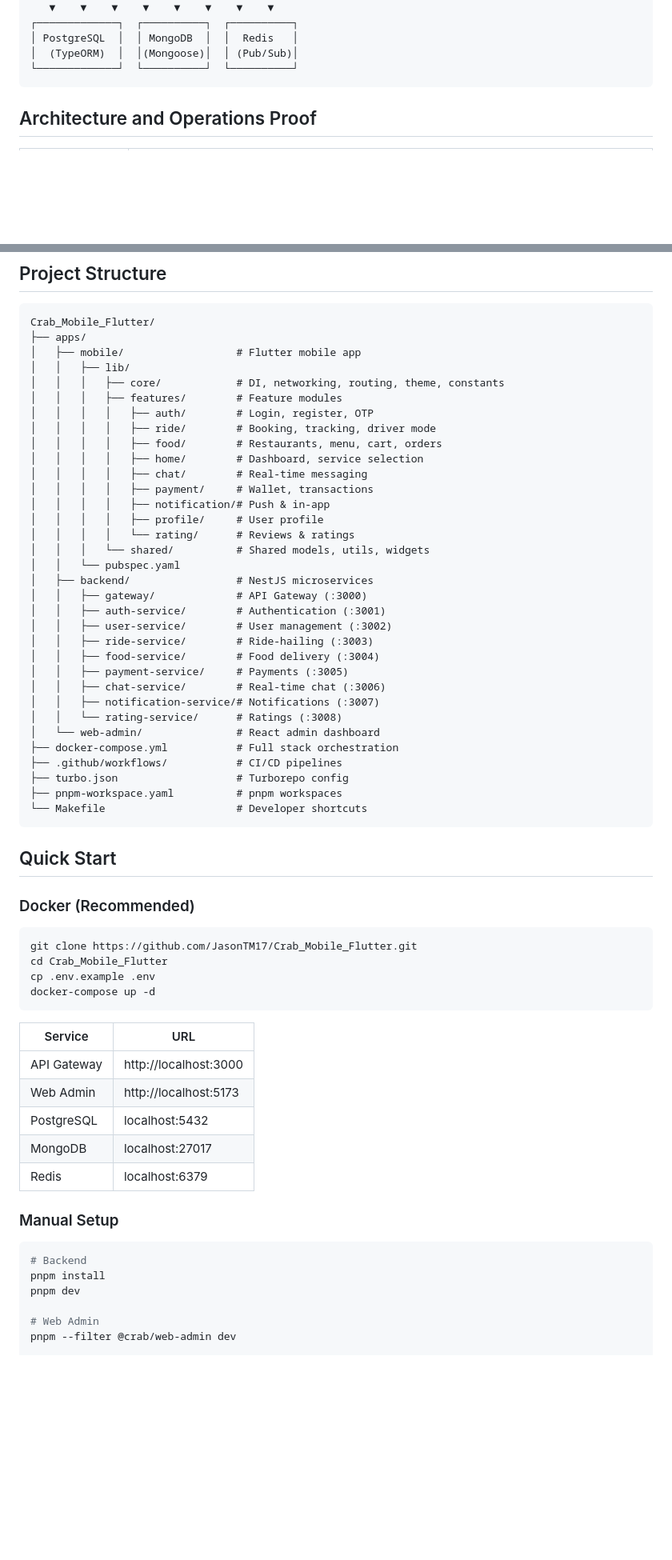
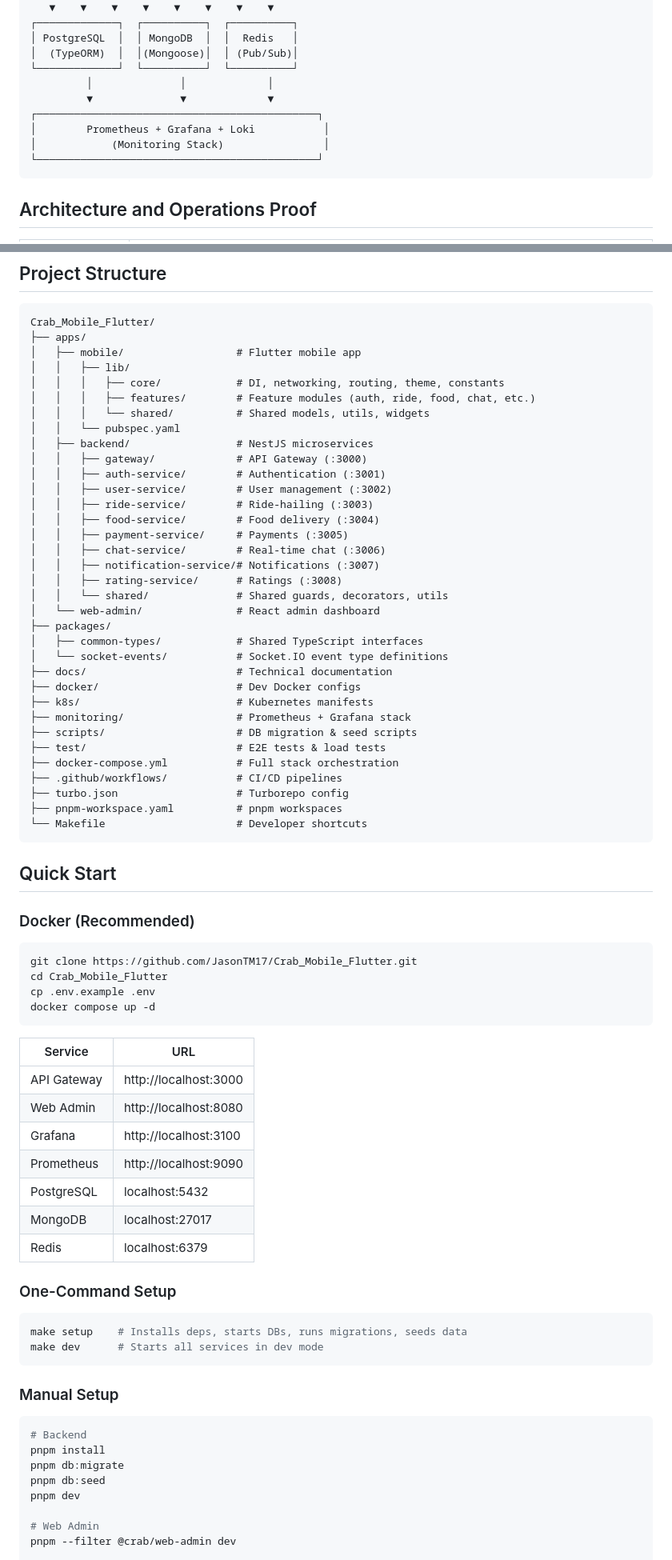
Before and after one commit to JasonTM17/Crab_Mobile_Flutter, a Markdown page: README.md, 2 parts joined by grey strips. Shown at 80% size. GitHub-like rendering; blank space fills up the shorter version.

````diff
--- a/README.md
+++ b/README.md
@@ -58,6 +77,12 @@ Crab is a production-engineering portfolio for a ride-hailing and food delivery
 │ PostgreSQL  │  │ MongoDB  │  │  Redis   │
 │  (TypeORM)  │  │(Mongoose)│  │ (Pub/Sub)│
 └─────────────┘  └──────────┘  └──────────┘
+         │              │             │
+         ▼              ▼             ▼
+┌─────────────────────────────────────────────┐
+│        Prometheus + Grafana + Loki           │
+│            (Monitoring Stack)                │
+└─────────────────────────────────────────────┘
 ```
 
 ## Architecture and Operations Proof
@@ -157,16 +195,7 @@ Crab_Mobile_Flutter/
 │   ├── mobile/                  # Flutter mobile app
 │   │   ├── lib/
 │   │   │   ├── core/            # DI, networking, routing, theme, constants
-│   │   │   ├── features/        # Feature modules
-│   │   │   │   ├── auth/        # Login, register, OTP
-│   │   │   │   ├── ride/        # Booking, tracking, driver mode
-│   │   │   │   ├── food/        # Restaurants, menu, cart, orders
-│   │   │   │   ├── home/        # Dashboard, service selection
-│   │   │   │   ├── chat/        # Real-time messaging
-│   │   │   │   ├── payment/     # Wallet, transactions
-│   │   │   │   ├── notification/# Push & in-app
-│   │   │   │   ├── profile/     # User profile
-│   │   │   │   └── rating/      # Reviews & ratings
+│   │   │   ├── features/        # Feature modules (auth, ride, food, chat, etc.)
 │   │   │   └── shared/          # Shared models, utils, widgets
 │   │   └── pubspec.yaml
 │   ├── backend/                 # NestJS microservices
@@ -178,8 +207,18 @@ Crab_Mobile_Flutter/
 │   │   ├── payment-service/     # Payments (:3005)
 │   │   ├── chat-service/        # Real-time chat (:3006)
 │   │   ├── notification-service/# Notifications (:3007)
-│   │   └── rating-service/      # Ratings (:3008)
+│   │   ├── rating-service/      # Ratings (:3008)
+│   │   └── shared/              # Shared guards, decorators, utils
 │   └── web-admin/               # React admin dashboard
+├── packages/
+│   ├── common-types/            # Shared TypeScript interfaces
+│   └── socket-events/           # Socket.IO event type definitions
+├── docs/                        # Technical documentation
+├── docker/                      # Dev Docker configs
+├── k8s/                         # Kubernetes manifests
+├── monitoring/                  # Prometheus + Grafana stack
+├── scripts/                     # DB migration & seed scripts
+├── test/                        # E2E tests & load tests
 ├── docker-compose.yml           # Full stack orchestration
 ├── .github/workflows/           # CI/CD pipelines
 ├── turbo.json                   # Turborepo config
@@ -195,22 +234,33 @@ Crab_Mobile_Flutter/
 git clone https://github.com/JasonTM17/Crab_Mobile_Flutter.git
 cd Crab_Mobile_Flutter
 cp .env.example .env
-docker-compose up -d
+docker compose up -d
 ```
 
 | Service | URL |
 |---------|-----|
 | API Gateway | http://localhost:3000 |
-| Web Admin | http://localhost:5173 |
+| Web Admin | http://localhost:8080 |
+| Grafana | http://localhost:3100 |
+| Prometheus | http://localhost:9090 |
 | PostgreSQL | localhost:5432 |
 | MongoDB | localhost:27017 |
 | Redis | localhost:6379 |
+
+### One-Command Setup
+
+```bash
+make setup    # Installs deps, starts DBs, runs migrations, seeds data
+make dev      # Starts all services in dev mode
+```
 
 ### Manual Setup
 
 ```bash
 # Backend
 pnpm install
+pnpm db:migrate
+pnpm db:seed
 pnpm dev
 
 # Web Admin
````
Also changed, not shown: other parts of README.md (+98 -23 lines).
